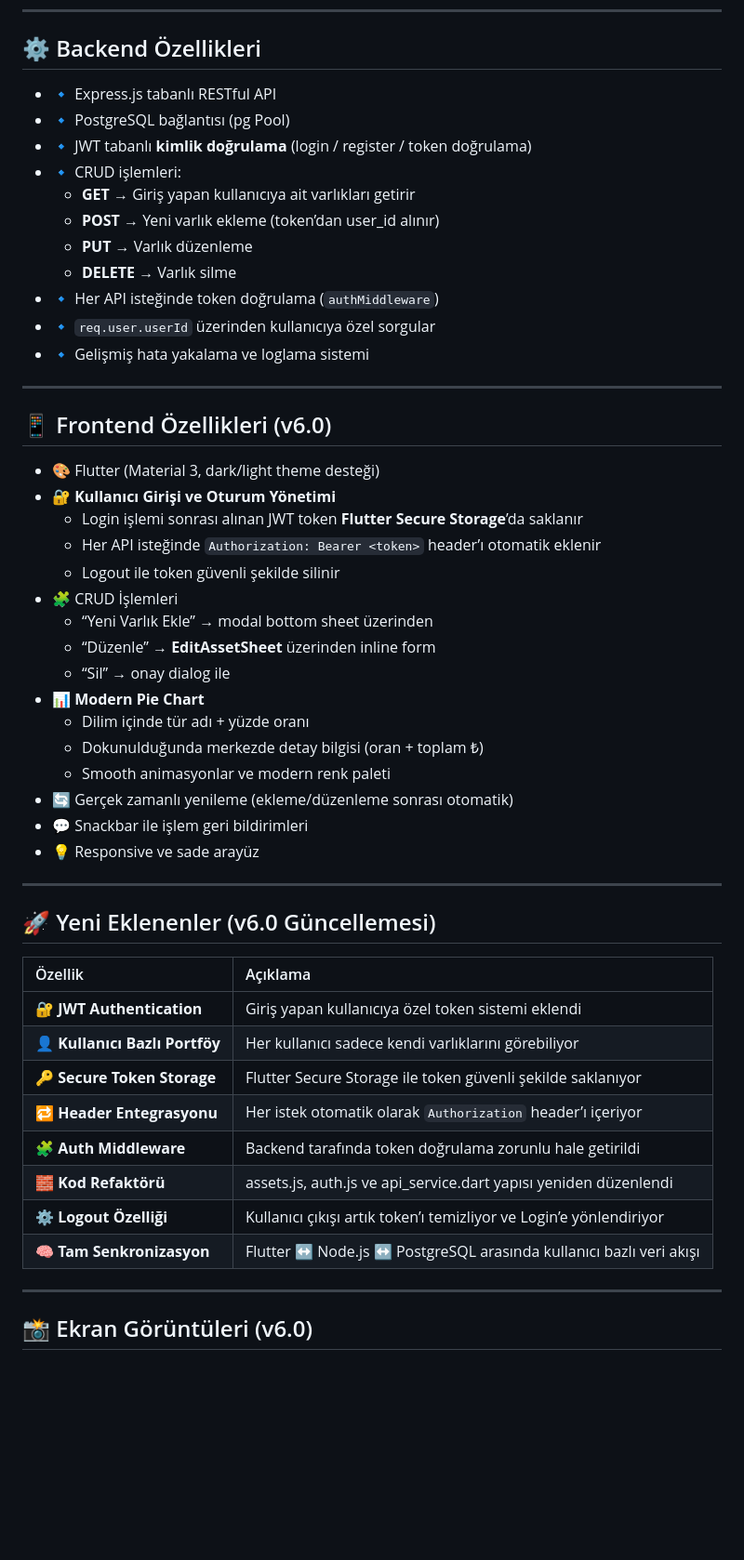
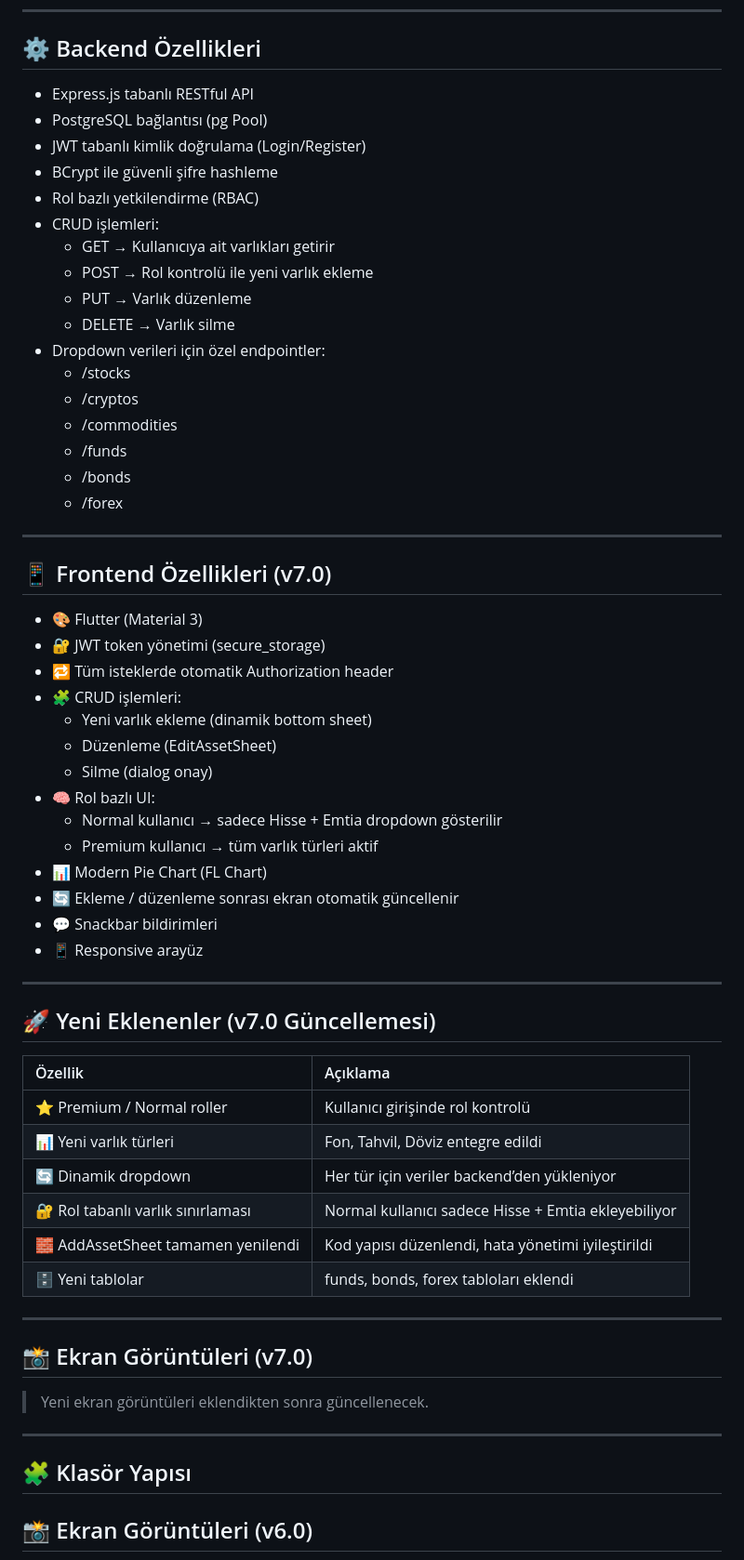
Before and after one commit to HarunMercan1/PortfoyYonetimUygulamasi, a Markdown page: README.md, the part around one of its changes. Shown at 93% size. Rendered like a GitHub page; blank space fills up the shorter version.

Commit message:
README.md v7.0

```diff
--- a/README.md
+++ b/README.md
@@ -37,55 +61,65 @@ Aşağıdaki tablolar foreign key bağlantıları ile birbirine bağlıdır:
 
 ## ⚙️ Backend Özellikleri
 
-- 🔹 Express.js tabanlı RESTful API
-- 🔹 PostgreSQL bağlantısı (pg Pool)
-- 🔹 JWT tabanlı **kimlik doğrulama** (login / register / token doğrulama)
-- 🔹 CRUD işlemleri:
-  - **GET** → Giriş yapan kullanıcıya ait varlıkları getirir
-  - **POST** → Yeni varlık ekleme (token’dan user_id alınır)
-  - **PUT** → Varlık düzenleme
-  - **DELETE** → Varlık silme
-- 🔹 Her API isteğinde token doğrulama (`authMiddleware`)
-- 🔹 `req.user.userId` üzerinden kullanıcıya özel sorgular
-- 🔹 Gelişmiş hata yakalama ve loglama sistemi
+- Express.js tabanlı RESTful API
+- PostgreSQL bağlantısı (pg Pool)
+- JWT tabanlı kimlik doğrulama (Login/Register)
+- BCrypt ile güvenli şifre hashleme
+- Rol bazlı yetkilendirme (RBAC)
+- CRUD işlemleri:
+  - GET → Kullanıcıya ait varlıkları getirir
+  - POST → Rol kontrolü ile yeni varlık ekleme
+  - PUT → Varlık düzenleme
+  - DELETE → Varlık silme
+- Dropdown verileri için özel endpointler:
+  - /stocks
+  - /cryptos
+  - /commodities
+  - /funds
+  - /bonds
+  - /forex
 
 ---
 
-## 📱 Frontend Özellikleri (v6.0)
+## 📱 Frontend Özellikleri (v7.0)
 
-- 🎨 Flutter (Material 3, dark/light theme desteği)
-- 🔐 **Kullanıcı Girişi ve Oturum Yönetimi**
-  - Login işlemi sonrası alınan JWT token **Flutter Secure Storage**’da saklanır
-  - Her API isteğinde `Authorization: Bearer <token>` header’ı otomatik eklenir
-  - Logout ile token güvenli şekilde silinir
-- 🧩 CRUD İşlemleri
-  - “Yeni Varlık Ekle” → modal bottom sheet üzerinden
-  - “Düzenle” → **EditAssetSheet** üzerinden inline form
-  - “Sil” → onay dialog ile
-- 📊 **Modern Pie Chart**
-  - Dilim içinde tür adı + yüzde oranı
-  - Dokunulduğunda merkezde detay bilgisi (oran + toplam ₺)
-  - Smooth animasyonlar ve modern renk paleti
-- 🔄 Gerçek zamanlı yenileme (ekleme/düzenleme sonrası otomatik)
-- 💬 Snackbar ile işlem geri bildirimleri
-- 💡 Responsive ve sade arayüz
+- 🎨 Flutter (Material 3)
+- 🔐 JWT token yönetimi (secure_storage)
+- 🔁 Tüm isteklerde otomatik Authorization header
+- 🧩 CRUD işlemleri:
+  - Yeni varlık ekleme (dinamik bottom sheet)
+  - Düzenleme (EditAssetSheet)
+  - Silme (dialog onay)
+- 🧠 Rol bazlı UI:
+  - Normal kullanıcı → sadece Hisse + Emtia dropdown gösterilir
+  - Premium kullanıcı → tüm varlık türleri aktif
+- 📊 Modern Pie Chart (FL Chart)
+- 🔄 Ekleme / düzenleme sonrası ekran otomatik güncellenir
+- 💬 Snackbar bildirimleri
+- 📱 Responsive arayüz
 
 ---
 
-## 🚀 Yeni Eklenenler (v6.0 Güncellemesi)
+## 🚀 Yeni Eklenenler (v7.0 Güncellemesi)
 
-| Özellik                        | Açıklama                                                           |
-| :----------------------------- | :----------------------------------------------------------------- |
-| 🔐 **JWT Authentication**      | Giriş yapan kullanıcıya özel token sistemi eklendi                 |
-| 👤 **Kullanıcı Bazlı Portföy** | Her kullanıcı sadece kendi varlıklarını görebiliyor                |
-| 🔑 **Secure Token Storage**    | Flutter Secure Storage ile token güvenli şekilde saklanıyor        |
-| 🔁 **Header Entegrasyonu**     | Her istek otomatik olarak `Authorization` header’ı içeriyor        |
-| 🧩 **Auth Middleware**         | Backend tarafında token doğrulama zorunlu hale getirildi           |
-| 🧱 **Kod Refaktörü**           | assets.js, auth.js ve api_service.dart yapısı yeniden düzenlendi   |
-| ⚙️ **Logout Özelliği**         | Kullanıcı çıkışı artık token’ı temizliyor ve Login’e yönlendiriyor |
-| 🧠 **Tam Senkronizasyon**      | Flutter ↔ Node.js ↔ PostgreSQL arasında kullanıcı bazlı veri akışı |
+| Özellik                            | Açıklama                                            |
+| :--------------------------------- | :-------------------------------------------------- |
+| ⭐ Premium / Normal roller         | Kullanıcı girişinde rol kontrolü                    |
+| 📊 Yeni varlık türleri             | Fon, Tahvil, Döviz entegre edildi                   |
+| 🔄 Dinamik dropdown                | Her tür için veriler backend’den yükleniyor         |
+| 🔐 Rol tabanlı varlık sınırlaması  | Normal kullanıcı sadece Hisse + Emtia ekleyebiliyor |
+| 🧱 AddAssetSheet tamamen yenilendi | Kod yapısı düzenlendi, hata yönetimi iyileştirildi  |
+| 🗄️ Yeni tablolar                   | funds, bonds, forex tabloları eklendi               |
 
 ---
+
+## 📸 Ekran Görüntüleri (v7.0)
+
+> Yeni ekran görüntüleri eklendikten sonra güncellenecek.
+
+---
+
+## 🧩 Klasör Yapısı
 
 ## 📸 Ekran Görüntüleri (v6.0)
 
```
Also changed, not shown: other parts of README.md (+40 -16 lines).
